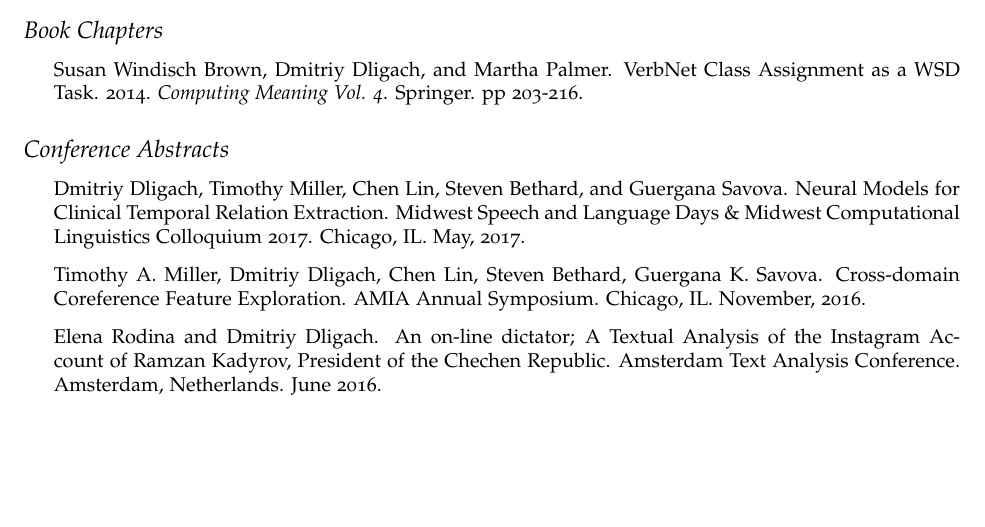
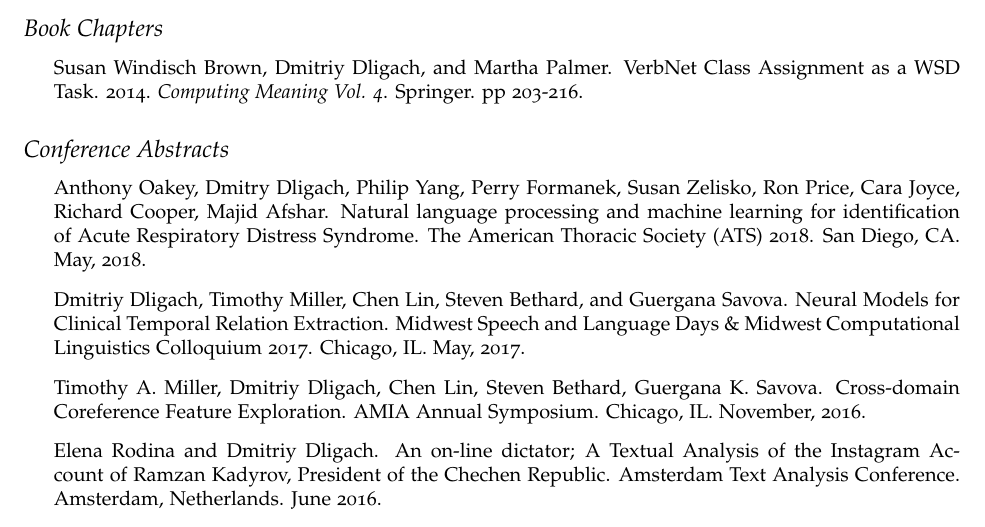
Before and after one commit to dmitriydligach/Cv, a LaTeX CV (cv.tex): part of page 5 of 8, cut so that both start at the same text, the shorter picture padded with empty space. Compiled offline with pdfLaTeX.

Commit message:
added ats 2018 abstract

```diff
--- a/cv.tex
+++ b/cv.tex
@@ -166,6 +166,7 @@ for Computational Linguistics}. Valencia, Spain. April, 2017.
 
 \subsection*{Conference Abstracts}
 \begin{itemize}
+\item Anthony Oakey, Dmitry Dligach, Philip Yang, Perry Formanek, Susan Zelisko, Ron Price, Cara Joyce, Richard Cooper, Majid Afshar. Natural language processing and machine learning for identification of Acute Respiratory Distress Syndrome. The American Thoracic Society (ATS) 2018. San Diego, CA. May, 2018.
 \item Dmitriy Dligach, Timothy Miller, Chen Lin, Steven Bethard, and Guergana Savova. Neural Models for Clinical Temporal Relation Extraction. Midwest Speech and Language Days \& Midwest Computational Linguistics Colloquium 2017. Chicago, IL. May, 2017.
 \item Timothy A. Miller, Dmitriy Dligach, Chen Lin, Steven Bethard, Guergana K. Savova. Cross-domain Coreference Feature Exploration. AMIA Annual Symposium. Chicago, IL. November, 2016.
 \item Elena Rodina and Dmitriy Dligach. An on-line dictator; A Textual Analysis of the Instagram Account of Ramzan Kadyrov, President of the Chechen Republic. Amsterdam Text Analysis Conference. Amsterdam, Netherlands. June 2016.
```
Also changed, not shown: cv.pdf.
